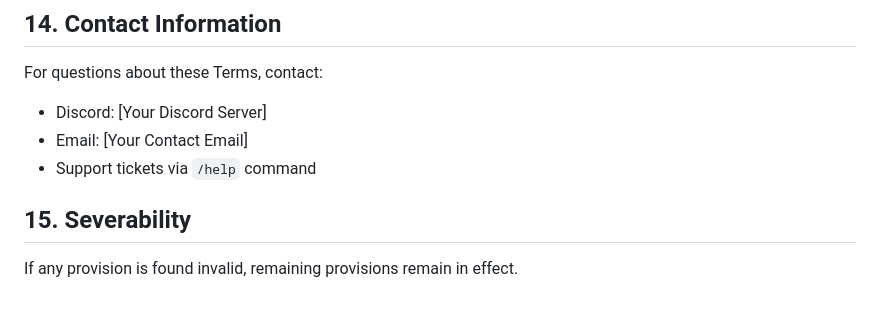
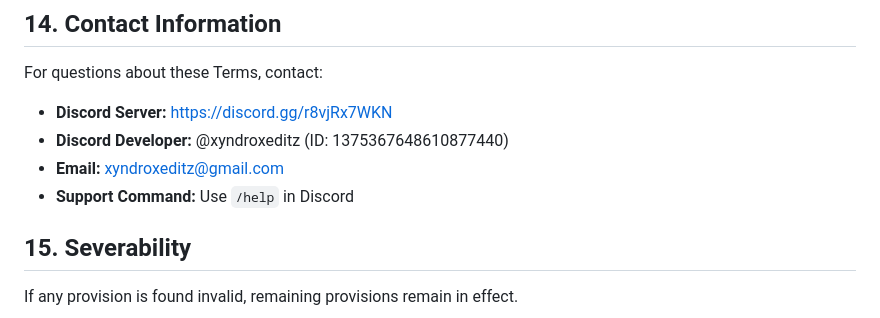
Before and after one commit to xyndroxeditz/The-Editorium-Bot-V2.0-Legal-Docs, a Markdown page: TERMS_OF_SERVICE.md, the part around the change. GitHub-like rendering.

Commit message:
Update legal documents with contact information

```diff
--- a/TERMS_OF_SERVICE.md
+++ b/TERMS_OF_SERVICE.md
@@ -147,9 +147,10 @@ You agree not to:
 ## 14. Contact Information
 
 For questions about these Terms, contact:
-- Discord: [Your Discord Server]
-- Email: [Your Contact Email]
-- Support tickets via `/help` command
+- **Discord Server:** https://discord.gg/r8vjRx7WKN
+- **Discord Developer:** @xyndroxeditz (ID: 1375367648610877440)
+- **Email:** xyndroxeditz@gmail.com
+- **Support Command:** Use `/help` in Discord
 
 ## 15. Severability
 
```
Also changed, not shown: PRIVACY_POLICY.md (+3 -1 lines).
